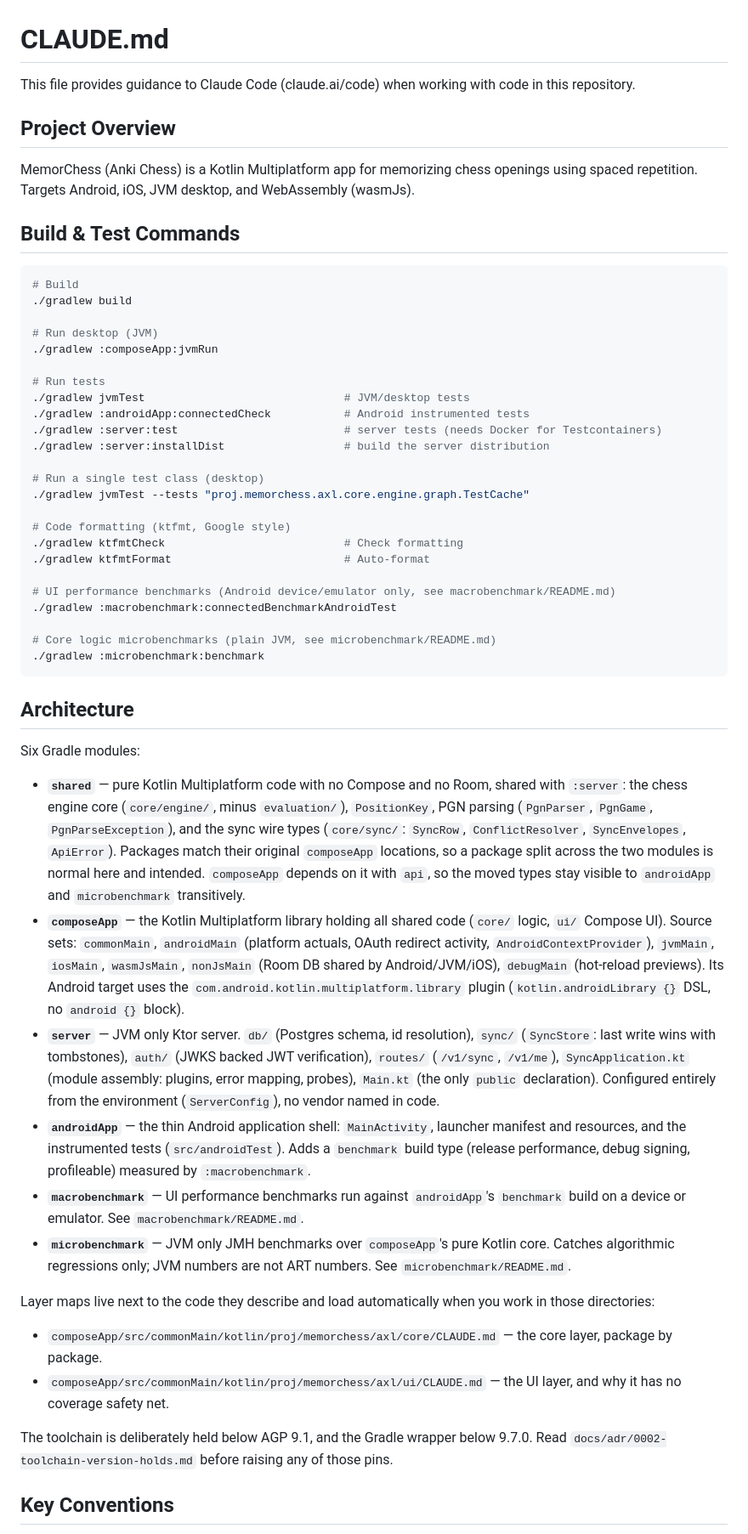
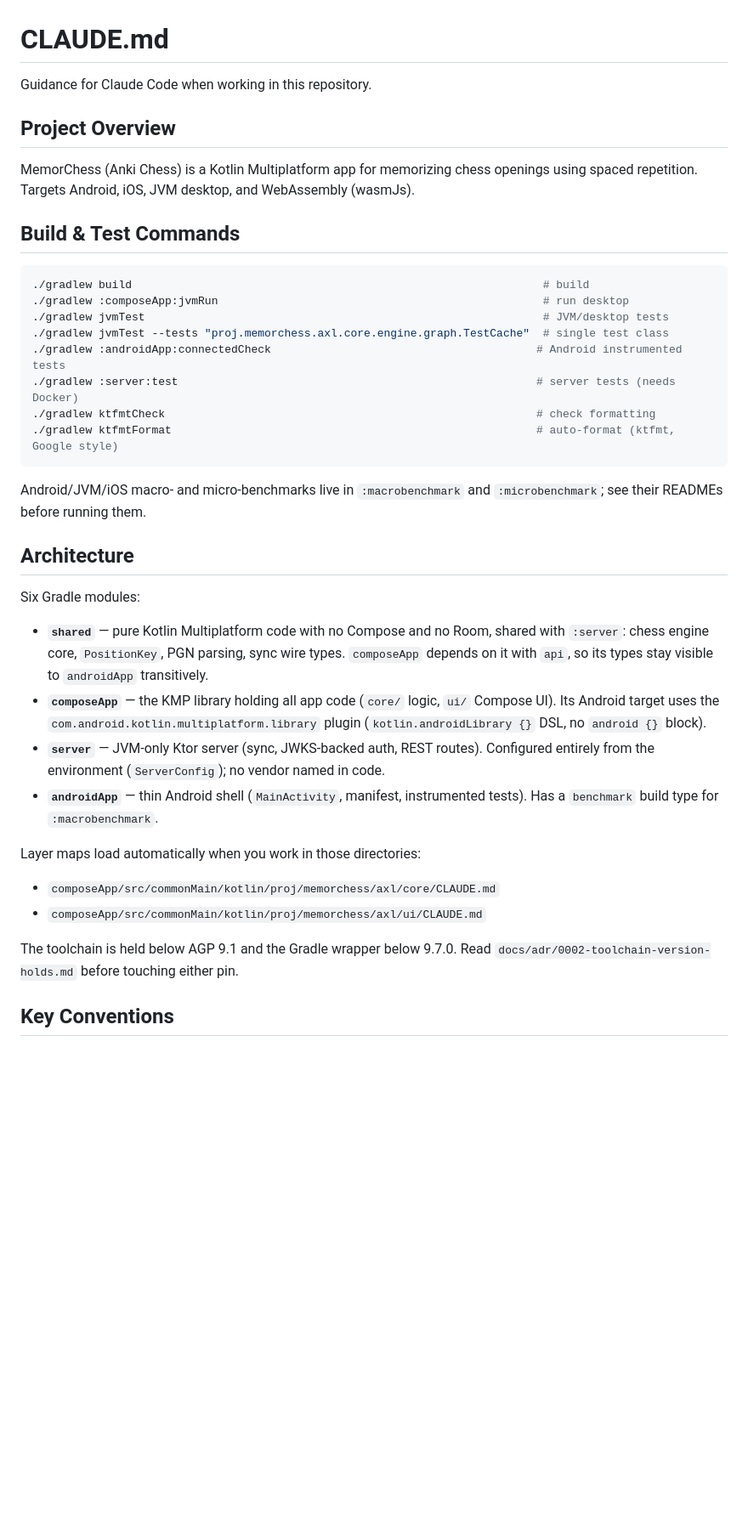
Before and after one commit to Axl-Lvy/MemorChess, a Markdown page: CLAUDE.md, the part around one of its changes. Shown at 85% size. Drawn GitHub-style; blank space fills up the shorter version.

````diff
--- a/CLAUDE.md
+++ b/CLAUDE.md
@@ -1,6 +1,6 @@
 # CLAUDE.md
 
-This file provides guidance to Claude Code (claude.ai/code) when working with code in this repository.
+Guidance for Claude Code when working in this repository.
 
 ## Project Overview
 
@@ -9,49 +9,33 @@ MemorChess (Anki Chess) is a Kotlin Multiplatform app for memorizing chess openi
 ## Build & Test Commands
 
 ```sh
-# Build
-./gradlew build
+./gradlew build                                                              # build
+./gradlew :composeApp:jvmRun                                                 # run desktop
+./gradlew jvmTest                                                            # JVM/desktop tests
+./gradlew jvmTest --tests "proj.memorchess.axl.core.engine.graph.TestCache"  # single test class
+./gradlew :androidApp:connectedCheck                                        # Android instrumented tests
+./gradlew :server:test                                                      # server tests (needs Docker)
+./gradlew ktfmtCheck                                                        # check formatting
+./gradlew ktfmtFormat                                                       # auto-format (ktfmt, Google style)
+```
 
-# Run desktop (JVM)
-./gradlew :composeApp:jvmRun
-
-# Run tests
-./gradlew jvmTest                              # JVM/desktop tests
-./gradlew :androidApp:connectedCheck           # Android instrumented tests
-./gradlew :server:test                         # server tests (needs Docker for Testcontainers)
-./gradlew :server:installDist                  # build the server distribution
-
-# Run a single test class (desktop)
-./gradlew jvmTest --tests "proj.memorchess.axl.core.engine.graph.TestCache"
-
-# Code formatting (ktfmt, Google style)
-./gradlew ktfmtCheck                           # Check formatting
-./gradlew ktfmtFormat                          # Auto-format
-
-# UI performance benchmarks (Android device/emulator only, see macrobenchmark/README.md)
-./gradlew :macrobenchmark:connectedBenchmarkAndroidTest
-
-# Core logic microbenchmarks (plain JVM, see microbenchmark/README.md)
-./gradlew :microbenchmark:benchmark
-```
+Android/JVM/iOS macro- and micro-benchmarks live in `:macrobenchmark` and `:microbenchmark`; see their READMEs before running them.
 
 ## Architecture
 
 Six Gradle modules:
 
-- **`shared`** — pure Kotlin Multiplatform code with no Compose and no Room, shared with `:server`: the chess engine core (`core/engine/`, minus `evaluation/`), `PositionKey`, PGN parsing (`PgnParser`, `PgnGame`, `PgnParseException`), and the sync wire types (`core/sync/`: `SyncRow`, `ConflictResolver`, `SyncEnvelopes`, `ApiError`). Packages match their original `composeApp` locations, so a package split across the two modules is normal here and intended. `composeApp` depends on it with `api`, so the moved types stay visible to `androidApp` and `microbenchmark` transitively.
-- **`composeApp`** — the Kotlin Multiplatform library holding all shared code (`core/` logic, `ui/` Compose UI). Source sets: `commonMain`, `androidMain` (platform actuals, OAuth redirect activity, `AndroidContextProvider`), `jvmMain`, `iosMain`, `wasmJsMain`, `nonJsMain` (Room DB shared by Android/JVM/iOS), `debugMain` (hot-reload previews). Its Android target uses the `com.android.kotlin.multiplatform.library` plugin (`kotlin.androidLibrary {}` DSL, no `android {}` block).
-- **`server`** — JVM only Ktor server. `db/` (Postgres schema, id resolution), `sync/` (`SyncStore`: last write wins with tombstones), `auth/` (JWKS backed JWT verification), `routes/` (`/v1/sync`, `/v1/me`), `SyncApplication.kt` (module assembly: plugins, error mapping, probes), `Main.kt` (the only `public` declaration). Configured entirely from the environment (`ServerConfig`), no vendor named in code.
-- **`androidApp`** — the thin Android application shell: `MainActivity`, launcher manifest and resources, and the instrumented tests (`src/androidTest`). Adds a `benchmark` build type (release performance, debug signing, profileable) measured by `:macrobenchmark`.
-- **`macrobenchmark`** — UI performance benchmarks run against `androidApp`'s `benchmark` build on a device or emulator. See `macrobenchmark/README.md`.
-- **`microbenchmark`** — JVM only JMH benchmarks over `composeApp`'s pure Kotlin core. Catches algorithmic regressions only; JVM numbers are not ART numbers. See `microbenchmark/README.md`.
+- **`shared`** — pure Kotlin Multiplatform code with no Compose and no Room, shared with `:server`: chess engine core, `PositionKey`, PGN parsing, sync wire types. `composeApp` depends on it with `api`, so its types stay visible to `androidApp` transitively.
+- **`composeApp`** — the KMP library holding all app code (`core/` logic, `ui/` Compose UI). Its Android target uses the `com.android.kotlin.multiplatform.library` plugin (`kotlin.androidLibrary {}` DSL, no `android {}` block).
+- **`server`** — JVM-only Ktor server (sync, JWKS-backed auth, REST routes). Configured entirely from the environment (`ServerConfig`); no vendor named in code.
+- **`androidApp`** — thin Android shell (`MainActivity`, manifest, instrumented tests). Has a `benchmark` build type for `:macrobenchmark`.
 
-Layer maps live next to the code they describe and load automatically when you work in those directories:
+Layer maps load automatically when you work in those directories:
 
-- `composeApp/src/commonMain/kotlin/proj/memorchess/axl/core/CLAUDE.md` — the core layer, package by package.
-- `composeApp/src/commonMain/kotlin/proj/memorchess/axl/ui/CLAUDE.md` — the UI layer, and why it has no coverage safety net.
+- `composeApp/src/commonMain/kotlin/proj/memorchess/axl/core/CLAUDE.md`
+- `composeApp/src/commonMain/kotlin/proj/memorchess/axl/ui/CLAUDE.md`
 
-The toolchain is deliberately held below AGP 9.1, and the Gradle wrapper below 9.7.0. Read `docs/adr/0002-toolchain-version-holds.md` before raising any of those pins.
+The toolchain is held below AGP 9.1 and the Gradle wrapper below 9.7.0. Read `docs/adr/0002-toolchain-version-holds.md` before touching either pin.
 
 ## Key Conventions
 
````
Also changed, not shown: other parts of CLAUDE.md (+16 -17 lines), 2 other files.
